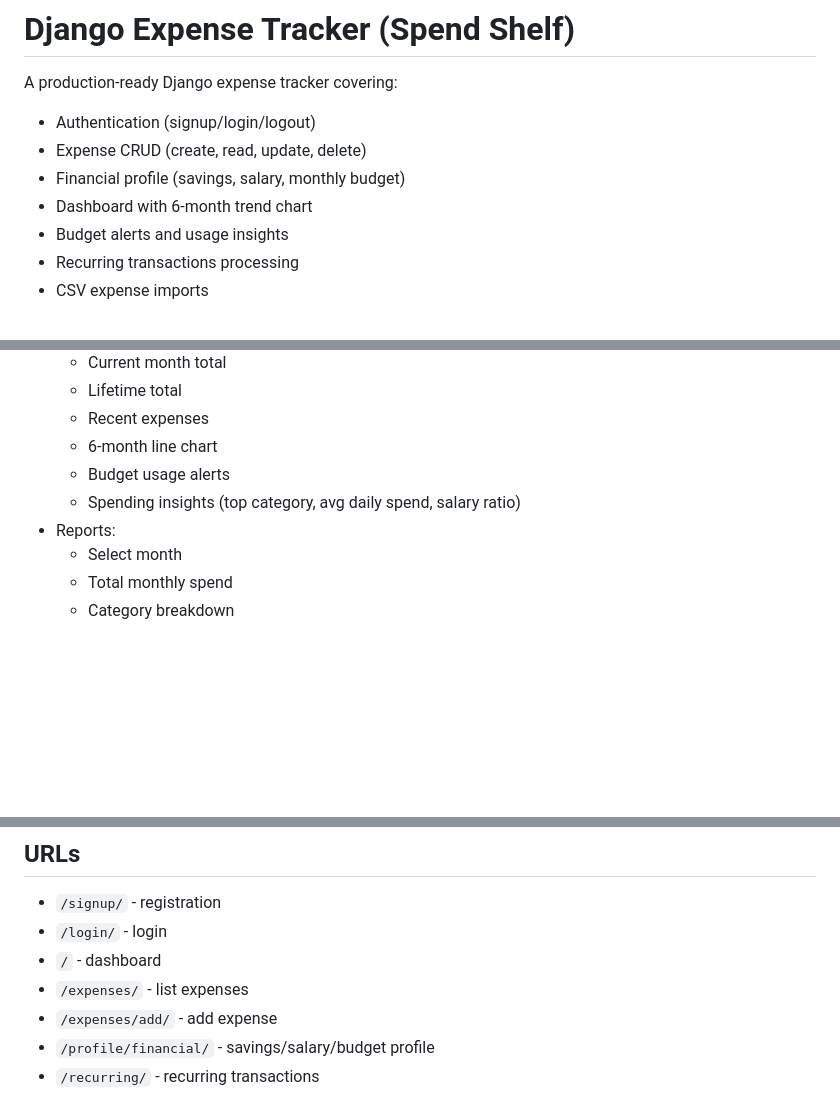
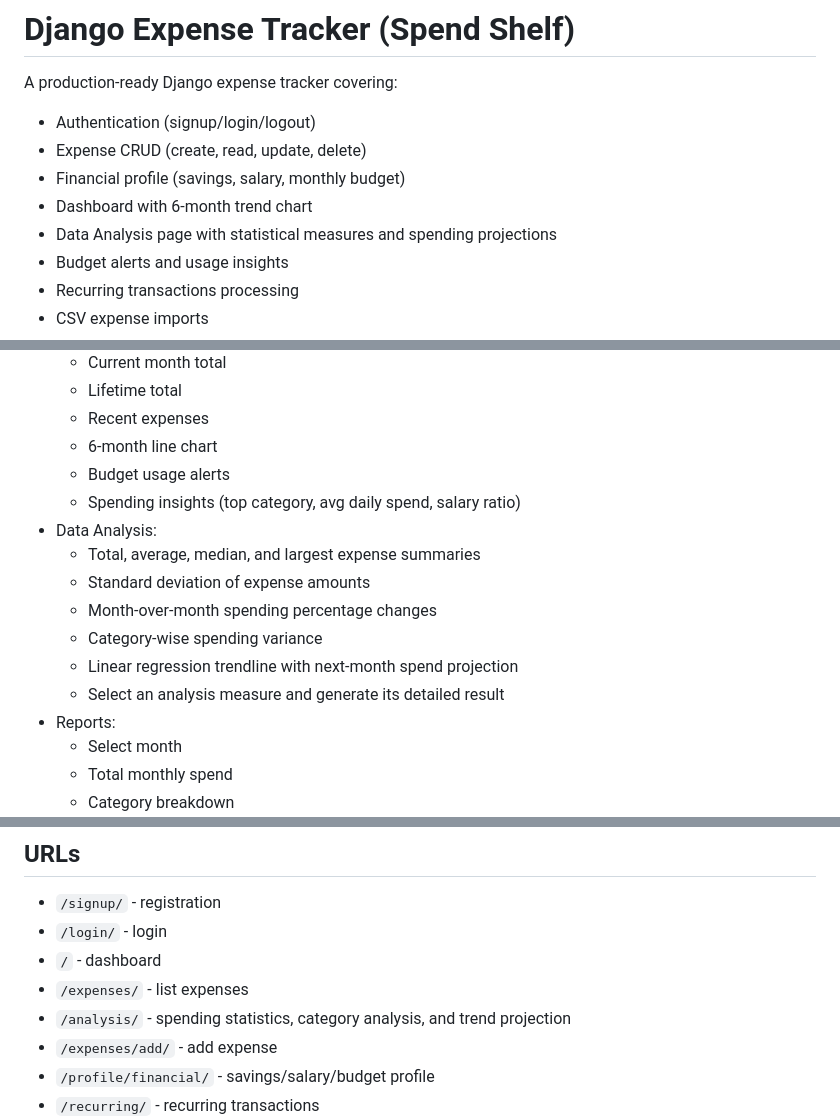
Before and after one commit to MohitS3thi/Spend-Shelf-Django, a Markdown page: README.md, 3 parts joined by grey strips. Rendered like a GitHub page; blank space fills up the shorter version.

```diff
--- a/README.md
+++ b/README.md
@@ -5,6 +5,7 @@ A production-ready Django expense tracker covering:
 - Expense CRUD (create, read, update, delete)
 - Financial profile (savings, salary, monthly budget)
 - Dashboard with 6-month trend chart
+- Data Analysis page with statistical measures and spending projections
 - Budget alerts and usage insights
 - Recurring transactions processing
 - CSV expense imports
@@ -23,6 +24,13 @@ A production-ready Django expense tracker covering:
   - 6-month line chart
   - Budget usage alerts
   - Spending insights (top category, avg daily spend, salary ratio)
+- Data Analysis:
+  - Total, average, median, and largest expense summaries
+  - Standard deviation of expense amounts
+  - Month-over-month spending percentage changes
+  - Category-wise spending variance
+  - Linear regression trendline with next-month spend projection
+  - Select an analysis measure and generate its detailed result
 - Reports:
   - Select month
   - Total monthly spend
@@ -120,6 +128,7 @@ web: gunicorn expense_tracker.wsgi --log-file -
 - `/login/` - login
 - `/` - dashboard
 - `/expenses/` - list expenses
+- `/analysis/` - spending statistics, category analysis, and trend projection
 - `/expenses/add/` - add expense
 - `/profile/financial/` - savings/salary/budget profile
 - `/recurring/` - recurring transactions
```
